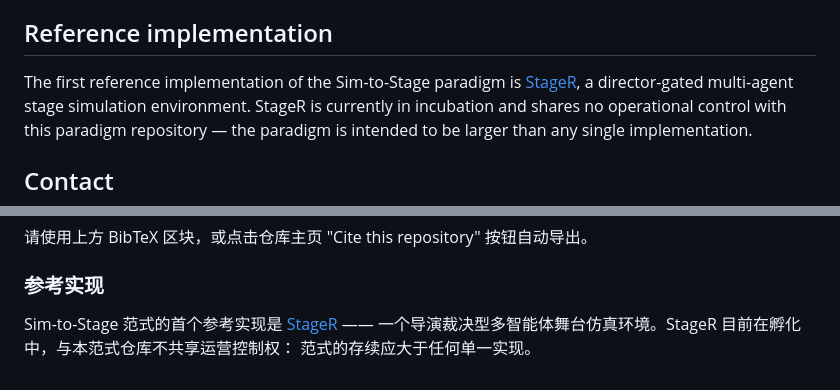
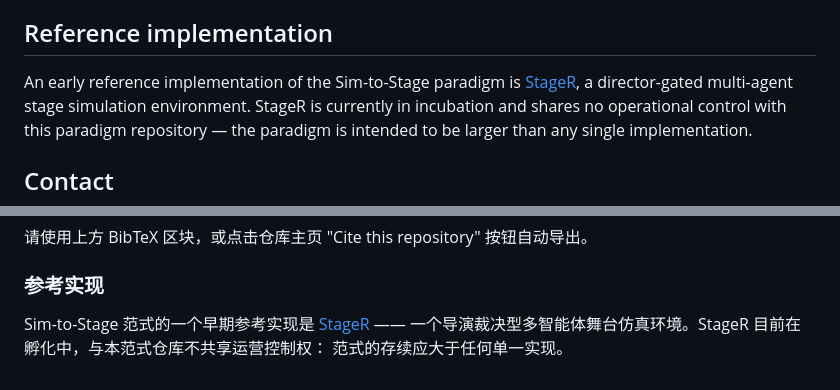
Before and after one commit to sim-to-stage/sim-to-stage, a Markdown page: README.md, 2 parts joined by grey strips. Rendered like a GitHub page.

Commit message:
docs: align Sim-to-Stage reference implementation wording
README was still using 'first reference implementation' / '首个参考实现'
after paper.md and index.html had been hardened to 'an early reference
implementation'. README is the repository's first entry surface, so the
inconsistency was the most visible wording risk. This patch brings it
into line.

README.md:
- §Reference implementation (EN): 'The first reference implementation
  of the Sim-to-Stage paradigm is StageR' →
  'An early reference implementation of the Sim-to-Stage paradigm is
   StageR'
- §参考实现 (中文): 'Sim-to-Stage 范式的首个参考实现是 [StageR]' →
  'Sim-to-Stage 范式的一个早期参考实现是 [StageR]'

paper.md (optional minor hedge tightening):
- §2.3 closing: 'no canonical paradigm has yet been published for this
  domain' → 'we are not aware of a widely adopted canonical paradigm
  for this domain' (replaces absolute negative with epistemic hedge)

Cross-file audit (README.md + paper.md + index.html) confirmed zero
remaining instances of:
  first reference implementation / world first / first ever /
  unique standard / definitive / 首个 / 首发 / 首款 / 世界首

Surviving 'solved' occurrences (4 total, all in negative-disclaim
form): paper.md abstract ('not a solved problem'), paper.md §1
('We do not claim ... has solved'), index.html §2 The Gap
('None is solved'), index.html guard paragraph ('not a claim that
... has been solved').

```diff
--- a/README.md
+++ b/README.md
@@ -70,7 +70,7 @@ You may use, share, adapt, and translate the material freely with attribution.
 
 ## Reference implementation
 
-The first reference implementation of the Sim-to-Stage paradigm is
+An early reference implementation of the Sim-to-Stage paradigm is
 [StageR](https://simtostage.com), a director-gated multi-agent stage simulation
 environment. StageR is currently in incubation and shares no operational
 control with this paradigm repository — the paradigm is intended to be larger
@@ -111,6 +111,6 @@ Sim-to-Stage 范式正式化了这套纪律。
 
 ### 参考实现
 
-Sim-to-Stage 范式的首个参考实现是 [StageR](https://simtostage.com) ——
+Sim-to-Stage 范式的一个早期参考实现是 [StageR](https://simtostage.com) ——
 一个导演裁决型多智能体舞台仿真环境。StageR 目前在孵化中，与本范式仓库不共享运营控制权：
 范式的存续应大于任何单一实现。
```
Also changed, not shown: paper.md (+1 -1 lines).
